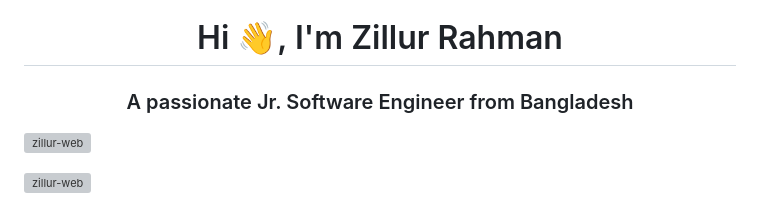
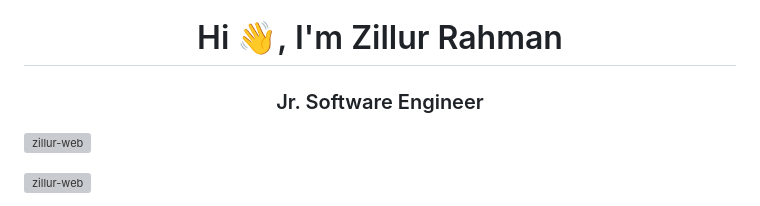
Before and after one commit to zillur-web/zillur-web, a Markdown page: README.md, the part around the change. Drawn GitHub-style; grey boxes are pictures that could not be loaded.

```diff
--- a/README.md
+++ b/README.md
@@ -1,5 +1,5 @@
 <h1 align="center">Hi 👋, I'm Zillur Rahman</h1>
-<h3 align="center">A passionate Jr. Software Engineer from Bangladesh</h3>
+<h3 align="center">Jr. Software Engineer</h3>
 
 <p align="left">
   <img
```
